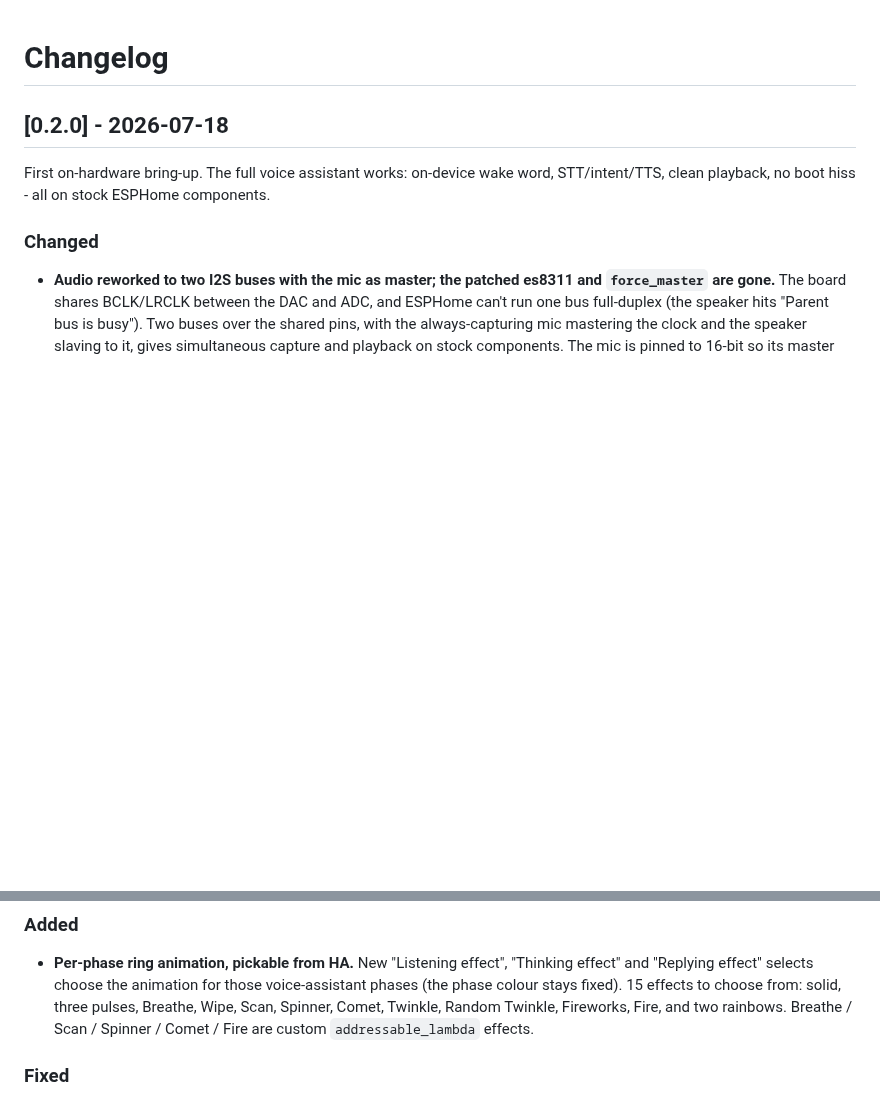
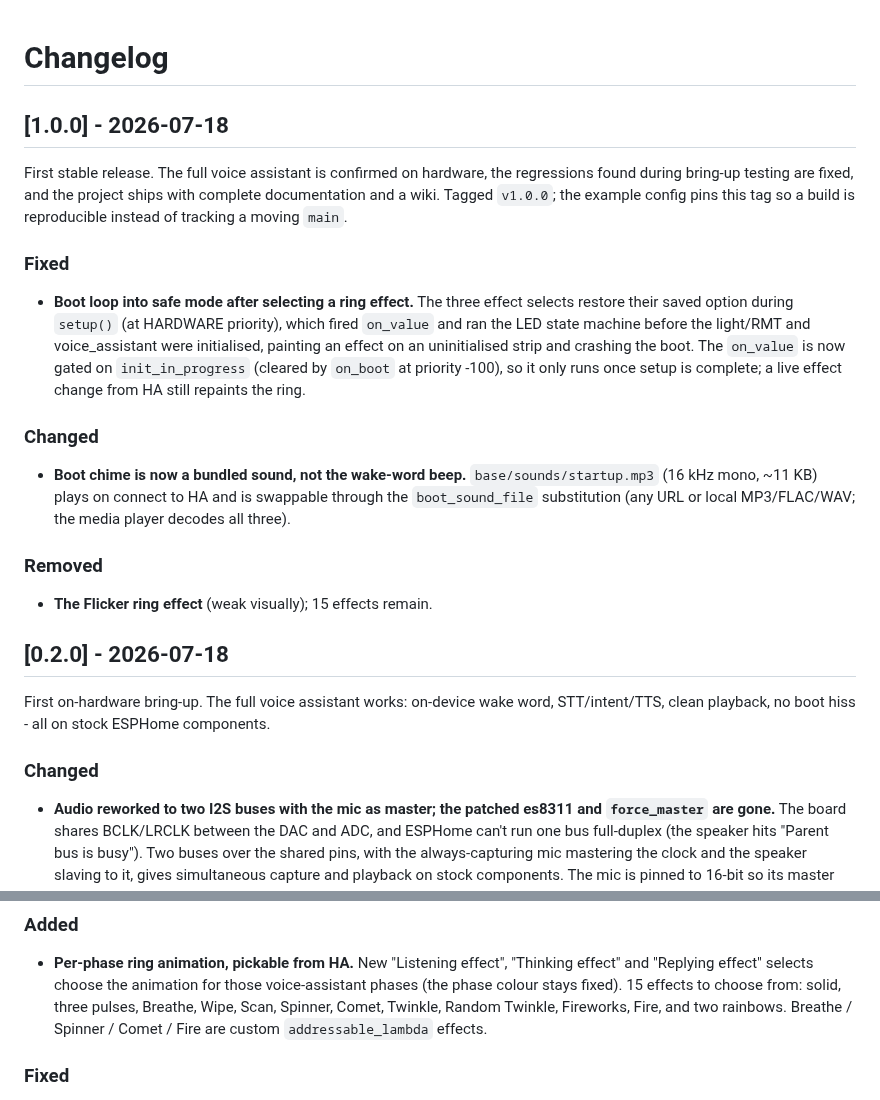
Before and after one commit to MichalZaniewicz/esphome-waveshare-esp32-s3-audio-va, a Markdown page: CHANGELOG.md, 2 parts joined by grey strips. Rendered like a GitHub page; blank space fills up the shorter version.

```diff
--- a/CHANGELOG.md
+++ b/CHANGELOG.md
@@ -1,4 +1,29 @@
 # Changelog
+
+## [1.0.0] - 2026-07-18
+
+First stable release. The full voice assistant is confirmed on hardware, the
+regressions found during bring-up testing are fixed, and the project ships with
+complete documentation and a wiki. Tagged `v1.0.0`; the example config pins this
+tag so a build is reproducible instead of tracking a moving `main`.
+
+### Fixed
+- **Boot loop into safe mode after selecting a ring effect.** The three
+  effect selects restore their saved option during `setup()` (at HARDWARE
+  priority), which fired `on_value` and ran the LED state machine before the
+  light/RMT and voice_assistant were initialised, painting an effect on an
+  uninitialised strip and crashing the boot. The `on_value` is now gated on
+  `init_in_progress` (cleared by `on_boot` at priority -100), so it only runs
+  once setup is complete; a live effect change from HA still repaints the ring.
+
+### Changed
+- **Boot chime is now a bundled sound, not the wake-word beep.**
+  `base/sounds/startup.mp3` (16 kHz mono, ~11 KB) plays on connect to HA and is
+  swappable through the `boot_sound_file` substitution (any URL or local
+  MP3/FLAC/WAV; the media player decodes all three).
+
+### Removed
+- **The Flicker ring effect** (weak visually); 15 effects remain.
 
 ## [0.2.0] - 2026-07-18
 
@@ -31,8 +56,8 @@ STT/intent/TTS, clean playback, no boot hiss - all on stock ESPHome components.
   "Thinking effect" and "Replying effect" selects choose the animation for those
   voice-assistant phases (the phase colour stays fixed). 15 effects to choose
   from: solid, three pulses, Breathe, Wipe, Scan, Spinner, Comet, Twinkle,
-  Random Twinkle, Fireworks, Fire, and two rainbows. Breathe / Scan /
-  Spinner / Comet / Fire are custom `addressable_lambda` effects.
+  Random Twinkle, Fireworks, Fire, and two rainbows. Breathe / Spinner /
+  Comet / Fire are custom `addressable_lambda` effects.
 
 ### Fixed
 - **The Pulse LED effects showed a solid colour instead of pulsing.** Their
```
Also changed, not shown: README.md (+22 -4 lines), docs/hero.jpg (added), 1 other file.
